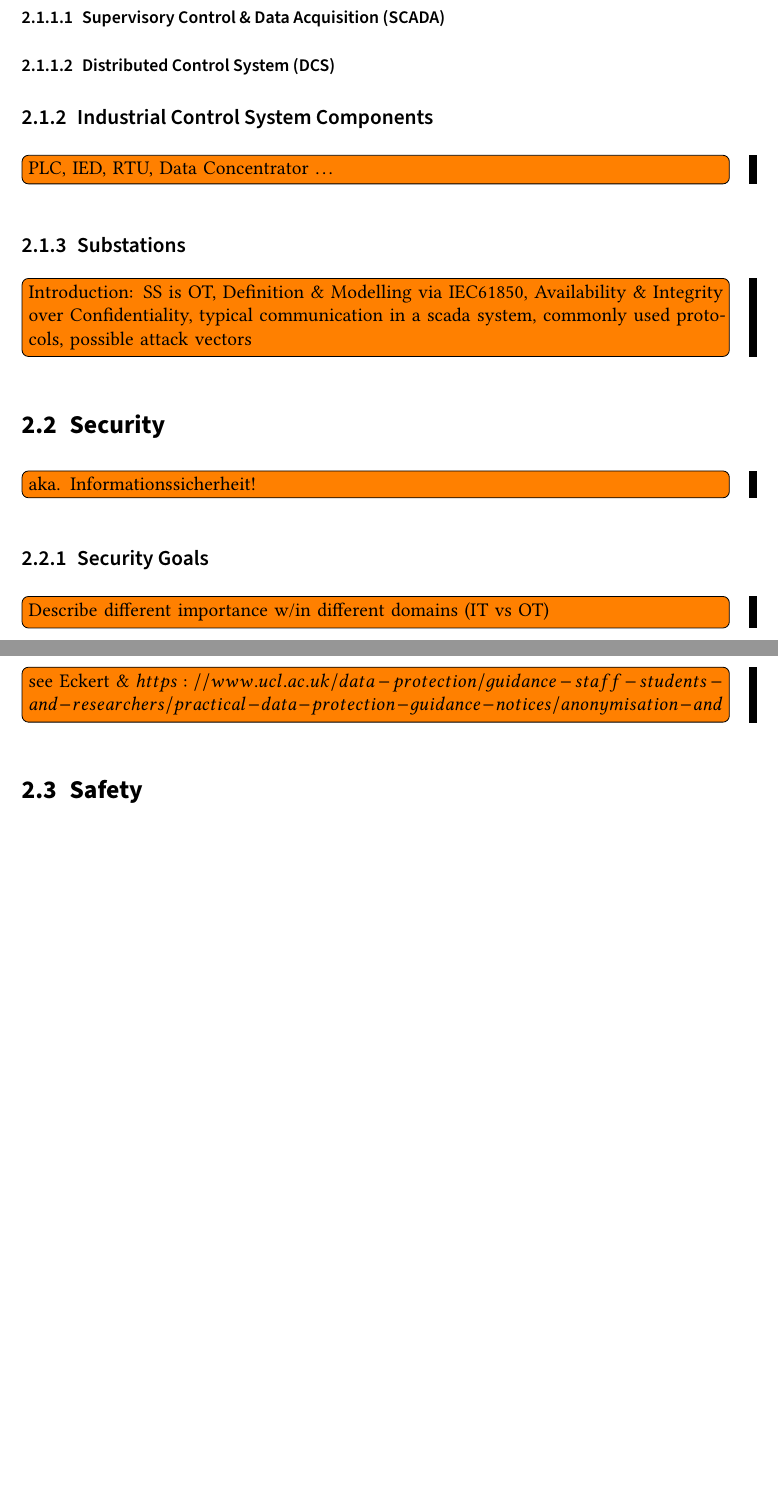
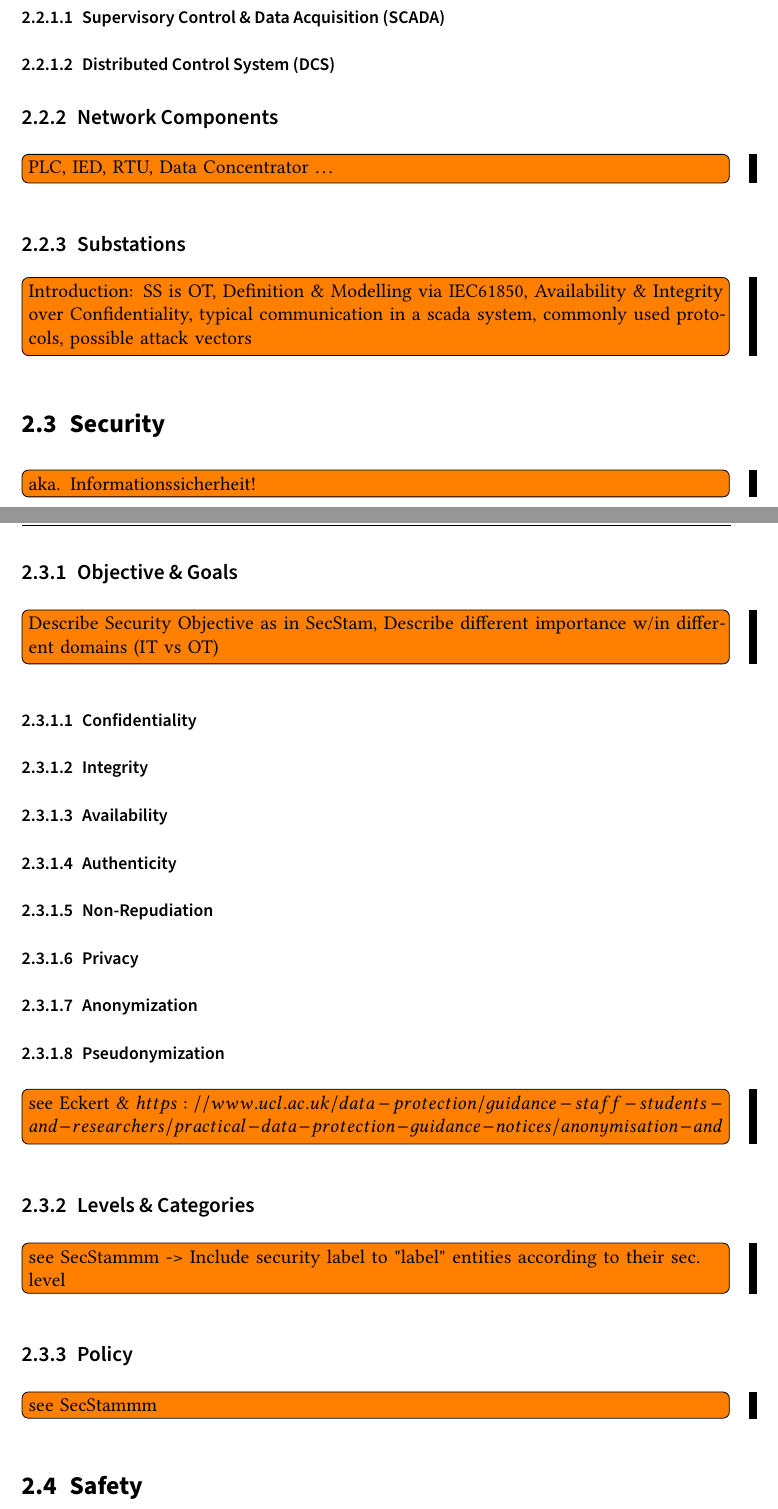
Before and after one commit to gstuer/thesis-master, a LaTeX thesis (proposal/thesis.tex, which reads proposal/sections/fundamentals.tex): two parts of pages 9 and 10 of 15, joined at a grey line, cut so that both start at the same text, the shorter picture padded with empty space. Compiled offline with pdfLaTeX.

Commit message:
Restructure IT/OT sec. & extend security section

```diff
--- a/proposal/sections/fundamentals.tex
+++ b/proposal/sections/fundamentals.tex
@@ -9,9 +11,8 @@
 \subsubsection{Supervisory Control \& Data Acquisition (SCADA)}
 \subsubsection{Distributed Control System (DCS)}
 
-\subsection{Industrial Control System Components}
+\subsection{Network Components}
 \todo{PLC, IED, RTU, Data Concentrator \dots}
-
 
 \subsection{Substations}
 \todo{Introduction: SS is OT, Definition \& Modelling via IEC61850, Availability \& Integrity over Confidentiality, typical communication in a scada system, commonly used protocols, possible attack vectors}
@@ -19,8 +20,8 @@
 \section{Security}
 \label{sec:security}
 \todo{aka. Informationssicherheit!}
-\subsection{Security Goals}
-\todo{Describe different importance w/in different domains (IT vs OT)}
+\subsection{Objective \& Goals}
+\todo{Describe Security Objective as in SecStam, Describe different importance w/in different domains (IT vs OT)}
 \subsubsection{Confidentiality}
 \subsubsection{Integrity}
 \subsubsection{Availability}
@@ -30,6 +31,12 @@
 \subsubsection{Anonymization}
 \subsubsection{Pseudonymization}
 \todo{see Eckert \& $https://www.ucl.ac.uk/data-protection/guidance-staff-students-and-researchers/practical-data-protection-guidance-notices/anonymisation-and$}
+
+\subsection{Levels \& Categories}
+\todo{see SecStammm -> Include security label to "label" entities according to their sec. level}
+
+\subsection{Policy}
+\todo{see SecStammm}
 
 \section{Safety}
 \label{sec:safety}
```
Also changed, not shown: proposal/sections/fundamentals.tex (4 more changed lines).
